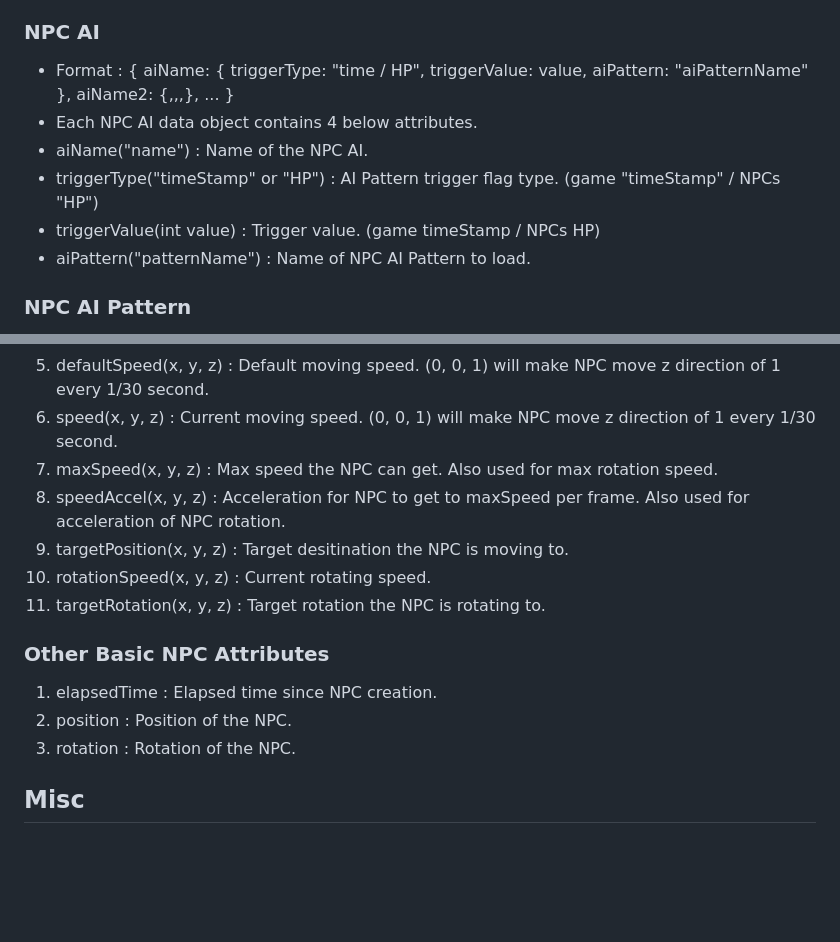
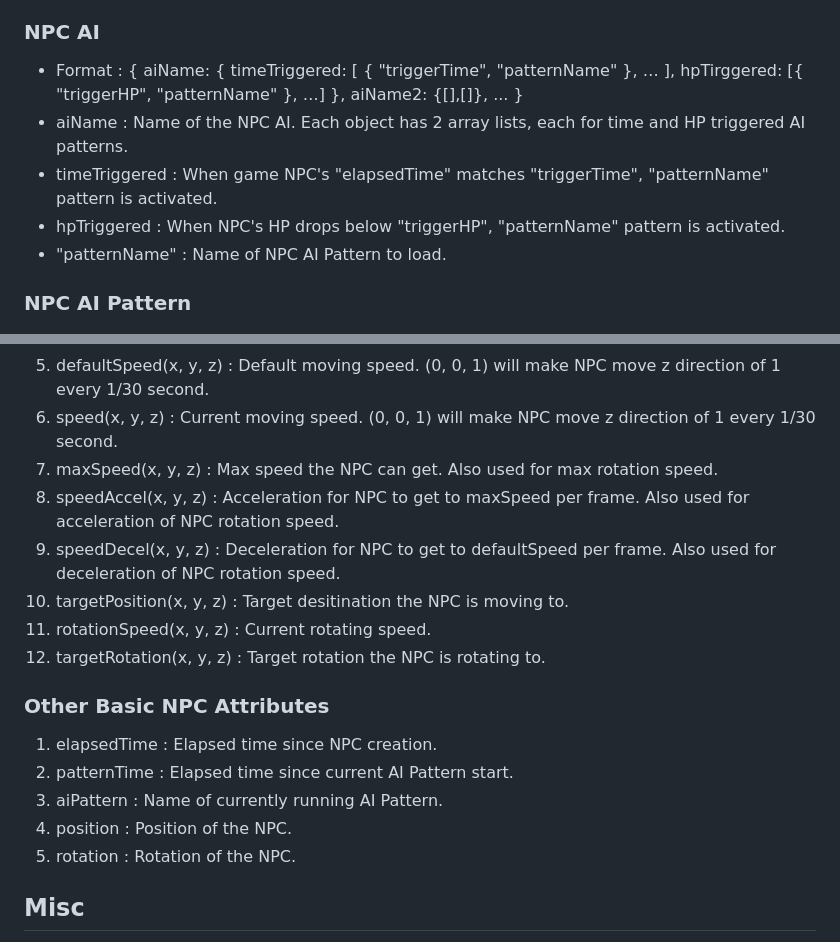
Before and after one commit to sijeecodes/starflight2, a Markdown page: README.md, 2 parts joined by grey strips. Rendered like a GitHub page; blank space fills up the shorter version.

Commit message:
Revise NPC AI format and add new attributes
Updated NPC AI and attributes sections for clarity and added new attributes.

```diff
--- a/README.md
+++ b/README.md
@@ -27,12 +27,11 @@
  3. NPC Basics : NPC speed, power, hp, collision data and 3D resource used for NPC.
 
 ### NPC AI
- - Format : { aiName: { triggerType: "time / HP", triggerValue: value, aiPattern: "aiPatternName" }, aiName2: {,,,}, ... }
- - Each NPC AI data object contains 4 below attributes.
- - aiName("name") : Name of the NPC AI.
- - triggerType("timeStamp" or "HP") : AI Pattern trigger flag type. (game "timeStamp" / NPCs "HP")
- - triggerValue(int value) : Trigger value. (game timeStamp / NPCs HP)
- - aiPattern("patternName") : Name of NPC AI Pattern to load.
+ - Format : { aiName: { timeTriggered: [ { "triggerTime", "patternName" }, … ], hpTirggered: [{ "triggerHP", "patternName" }, …] }, aiName2: {[],[]}, ... }
+ - aiName : Name of the NPC AI. Each object has 2 array lists, each for time and HP triggered AI patterns.
+ - timeTriggered : When game NPC's "elapsedTime" matches "triggerTime", "patternName" pattern is activated.
+ - hpTriggered : When NPC's HP drops below "triggerHP", "patternName" pattern is activated.
+ - "patternName" : Name of NPC AI Pattern to load.
 
 ### NPC AI Pattern
  - Format : { patternName: [{ pattenTime: "time", action: "nameOfAction", value: valueForAction }, {...}, ...], patternName2: [], ... }
@@ -64,15 +63,18 @@
  5. defaultSpeed(x, y, z) : Default moving speed. (0, 0, 1) will make NPC move z direction of 1 every 1/30 second.
  6. speed(x, y, z) : Current moving speed. (0, 0, 1) will make NPC move z direction of 1 every 1/30 second.
  7. maxSpeed(x, y, z) : Max speed the NPC can get. Also used for max rotation speed.
- 8. speedAccel(x, y, z) : Acceleration for NPC to get to maxSpeed per frame. Also used for acceleration of NPC rotation.
- 9. targetPosition(x, y, z) : Target desitination the NPC is moving to.
- 10. rotationSpeed(x, y, z) : Current rotating speed.
- 11. targetRotation(x, y, z) : Target rotation the NPC is rotating to.
+ 8. speedAccel(x, y, z) : Acceleration for NPC to get to maxSpeed per frame. Also used for acceleration of NPC rotation speed.
+ 9. speedDecel(x, y, z) : Deceleration for NPC to get to defaultSpeed per frame. Also used for deceleration of NPC rotation speed.
+ 10. targetPosition(x, y, z) : Target desitination the NPC is moving to.
+ 11. rotationSpeed(x, y, z) : Current rotating speed.
+ 12. targetRotation(x, y, z) : Target rotation the NPC is rotating to.
 
 ### Other Basic NPC Attributes
  1. elapsedTime : Elapsed time since NPC creation.
- 2. position : Position of the NPC.
- 3. rotation : Rotation of the NPC.
+ 2. patternTime : Elapsed time since current AI Pattern start.
+ 3. aiPattern : Name of currently running AI Pattern.
+ 4. position : Position of the NPC.
+ 5. rotation : Rotation of the NPC.
 
 ## Misc
 
```
